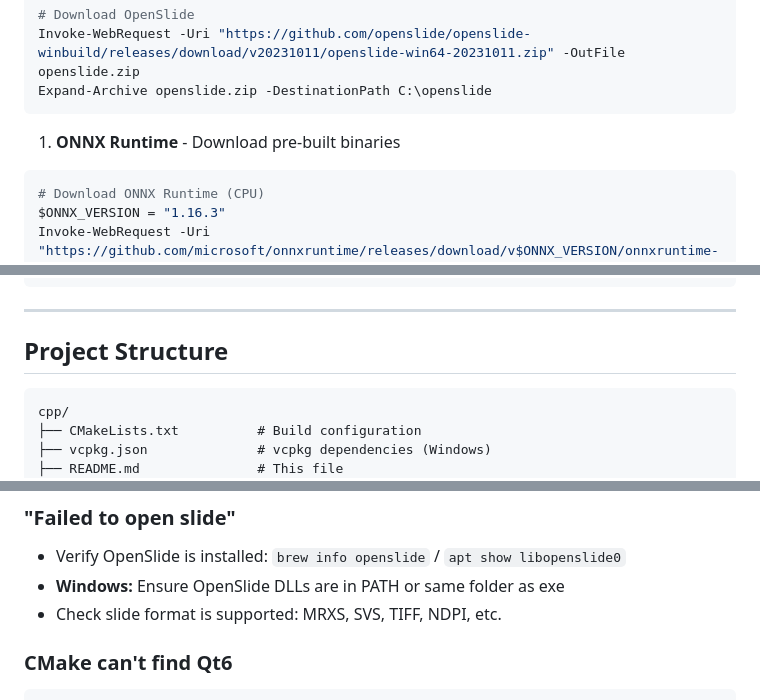
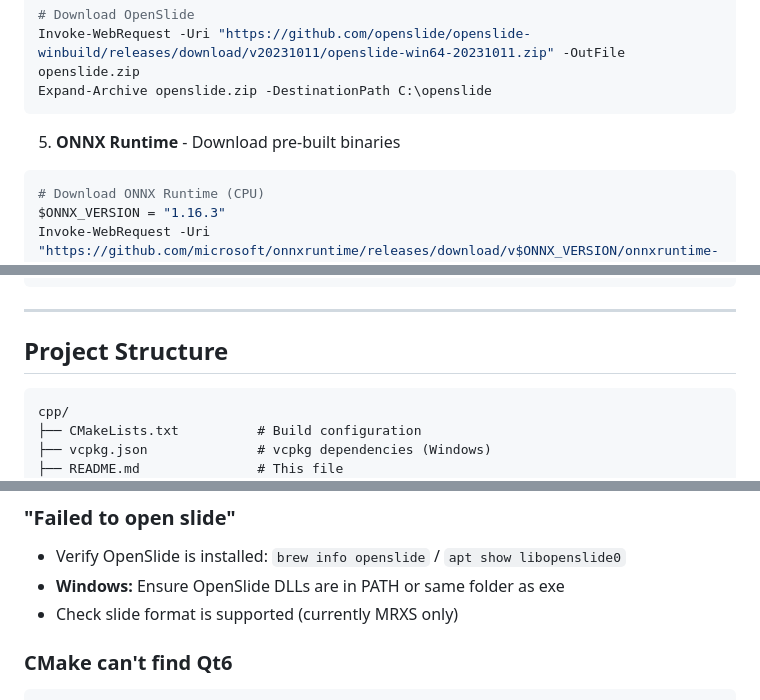
Before and after one commit to Akaiko1/Cytologick, a Markdown page: cpp/README.md, 3 parts joined by grey strips. GitHub-like rendering.

````diff
--- a/cpp/README.md
+++ b/cpp/README.md
@@ -320,7 +353,7 @@ Invoke-WebRequest -Uri "https://github.com/openslide/openslide-winbuild/releases
 Expand-Archive openslide.zip -DestinationPath C:\openslide
 ```
 
-1. **ONNX Runtime** - Download pre-built binaries
+5. **ONNX Runtime** - Download pre-built binaries
 
 ```powershell
 # Download ONNX Runtime (CPU)
@@ -464,7 +497,7 @@ model:
 
 ## Project Structure
 
-```
+```text
 cpp/
 ├── CMakeLists.txt          # Build configuration
 ├── vcpkg.json              # vcpkg dependencies (Windows)
@@ -506,7 +539,7 @@ The application automatically falls back to CPU inference. For GPU support:
 
 - Verify OpenSlide is installed: `brew info openslide` / `apt show libopenslide0`
 - **Windows:** Ensure OpenSlide DLLs are in PATH or same folder as exe
-- Check slide format is supported: MRXS, SVS, TIFF, NDPI, etc.
+- Check slide format is supported (currently MRXS only)
 
 ### CMake can't find Qt6
 
````
Also changed, not shown: other parts of cpp/README.md (+40 -7 lines), README.md (+4 -4 lines).
